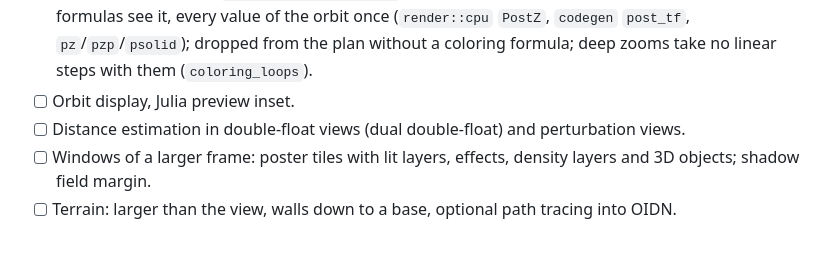
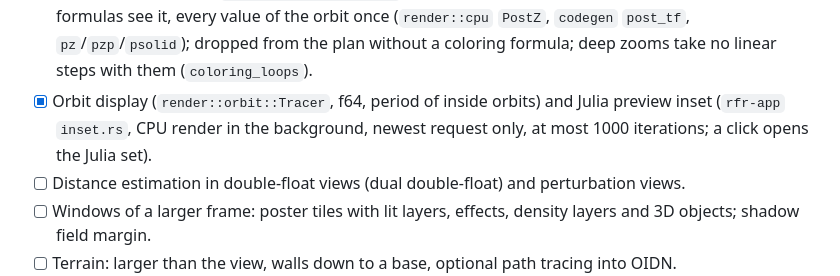
Before and after one commit to Ravetracer/RFract, a Markdown page: TODO.md, the part around the change. Drawn GitHub-style; blank space fills up the shorter version.

```diff
--- a/TODO.md
+++ b/TODO.md
@@ -44,7 +44,9 @@ Open points of the earlier stages (their notes below stay for the details).
       coloring formulas see it, every value of the orbit once (`render::cpu` `PostZ`,
       `codegen` `post_tf`, `pz`/`pzp`/`psolid`); dropped from the plan without a coloring
       formula; deep zooms take no linear steps with them (`coloring_loops`).
-- [ ] Orbit display, Julia preview inset.
+- [x] Orbit display (`render::orbit::Tracer`, f64, period of inside orbits) and Julia preview
+      inset (`rfr-app` `inset.rs`, CPU render in the background, newest request only, at most
+      1000 iterations; a click opens the Julia set).
 - [ ] Distance estimation in double-float views (dual double-float) and perturbation views.
 - [ ] Windows of a larger frame: poster tiles with lit layers, effects, density layers and 3D
       objects; shadow field margin.
```
Also changed, not shown: CHANGELOG.md (+4 -0 lines), docs/manual/04-view.md (+25 -0 lines), docs/manual/images/orbit-display.png (added), 7 other files.
